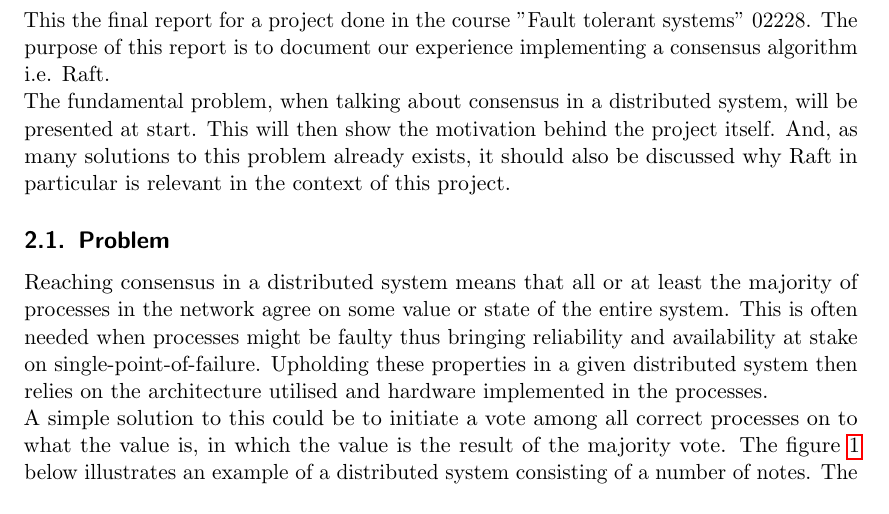
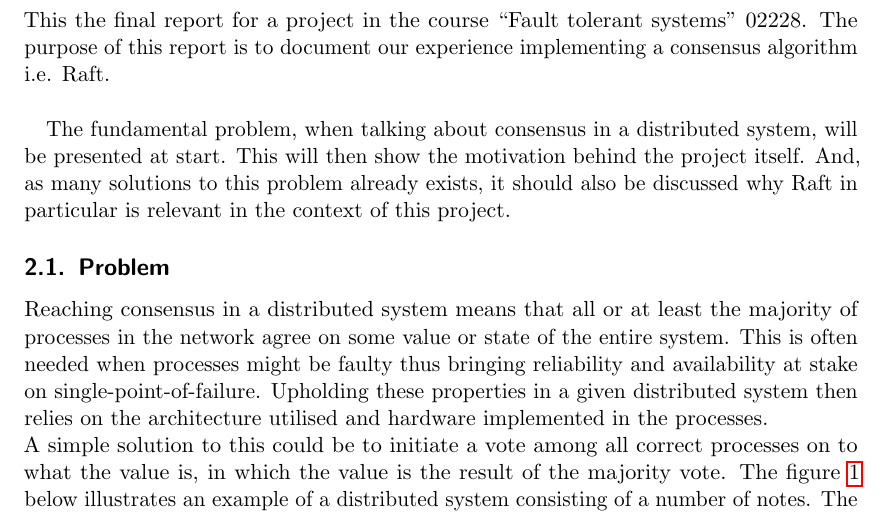
Before and after one commit to anderslime/ft-raft-report, a LaTeX document (report.tex, which reads 01-introduction.tex): part of page 4 of 21, cut so that both start at the same text. Compiled offline with pdfLaTeX.

Commit message:
Minor beauty changes

```diff
--- a/01-introduction.tex
+++ b/01-introduction.tex
@@ -1,16 +1,20 @@
 \section{Introduction} % (fold)
 \label{sec:introduction}
 
-This the final report for a project done in the course "Fault tolerant systems" 02228. The purpose of this report is to document our experience implementing a consensus algorithm i.e. Raft. \\
+This the final report for a project in the course ``Fault tolerant systems'' 02228. The purpose of this report is to document our experience implementing a consensus algorithm i.e. Raft. \\
+
 The fundamental problem, when talking about consensus in a distributed system, will be presented at start. This will then show the motivation behind the project itself. And, as many solutions to this problem already exists, it should also be discussed why Raft in particular is relevant in the context of this project.
 
 \subsection{Problem}
 Reaching consensus in a distributed system means that all or at least the majority of processes in the network agree on some value or state of the entire system. This is often needed when processes might be faulty thus bringing reliability and availability at stake on single-point-of-failure. Upholding these properties in a given distributed system then relies on the architecture utilised and hardware implemented in the processes.\\ A simple solution to this could be to initiate a vote among all correct processes on to what the value is, in which the value is the result of the majority vote. The figure \ref{consensus} below illustrates an example of a distributed system consisting of a number of notes. The value \textit{x} is what the system must agree upon. Though here we have faulty process \textit{P1}, taking the fact of connectivity of system aside, the system will suffer from this because of the now unreliable messages transmitted from this process might override this value at some of the other correct ones. \\
+
 \begin{figure}[h]
 	\centering
 	\includegraphics[width=0.5\textwidth]{consensus}
 	\caption{A distributed system consisting of a number of nodes with a faulty one.}
 	\label{consensus}
 \end{figure}
+
 The fundamental problem behind this, is that you cannot rely on the individual process to be reliable and thus solely store the value. This means, that every process should store this value and should be able to be altered somehow. This boils down to a well-known problem - The Two Generals Problem.
+
 \subsubsection{Properties of distributed consensus}
```
Also changed, not shown: 01-introduction.tex (9 more changed lines).
